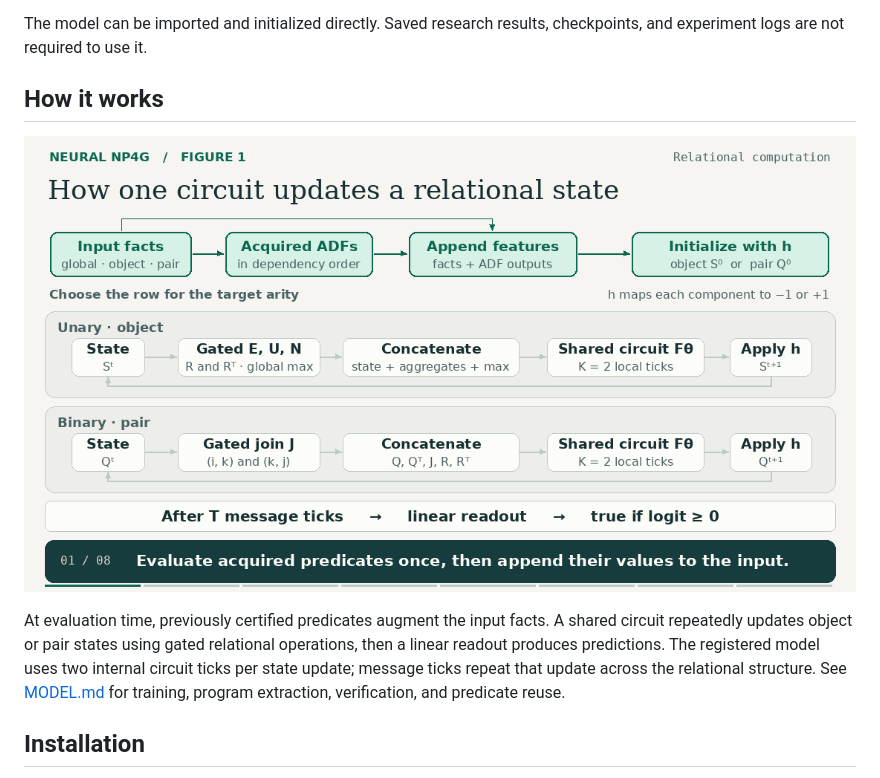
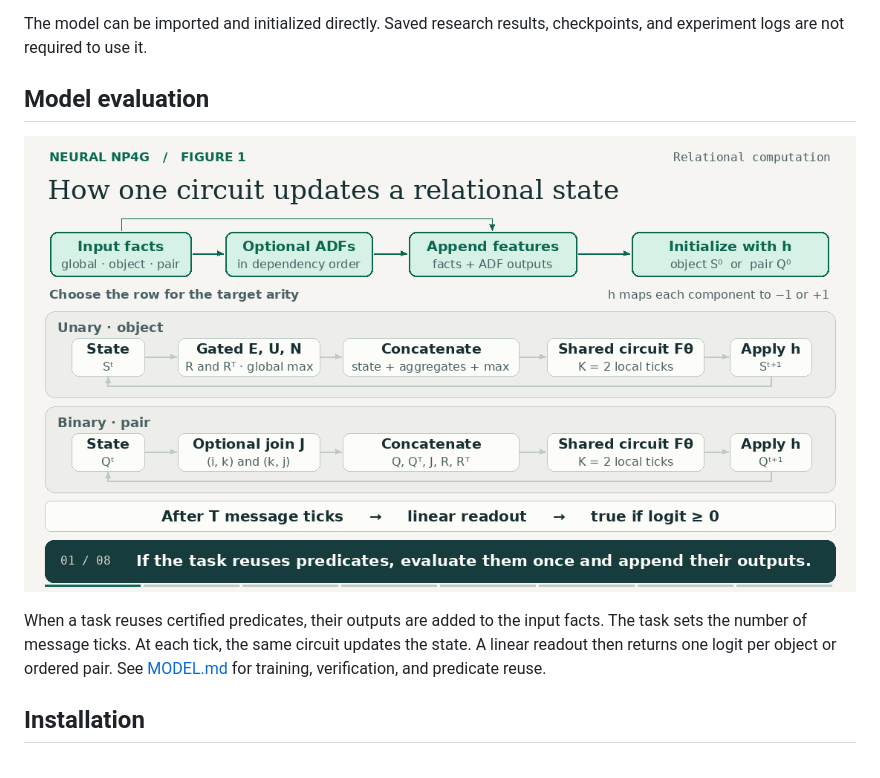
Before and after one commit to Amplil/NeuralNP4G, a Markdown page: README.md, the part around one of its changes. Rendered like a GitHub page; pictures changed too: docs/images/figure-1-relational-computation.gif.

Commit message:
Clarify optional predicate reuse, joins, and circuit ticks in the evaluation overview

```diff
--- a/README.md
+++ b/README.md
@@ -11,5 +11,5 @@ The public model package is distributed under the [MIT License](LICENSE).
 The model can be imported and initialized directly. Saved research results,
 checkpoints, and experiment logs are not required to use it.
 
-## How it works
+## Model evaluation
 
@@ -17,10 +17,8 @@ checkpoints, and experiment logs are not required to use it.
 
-At evaluation time, previously certified predicates augment the input facts.
-A shared circuit repeatedly updates object or pair states using gated relational
-operations, then a linear readout produces predictions. The registered model
-uses two internal circuit ticks per state update; message ticks repeat that
-update across the relational structure. See [MODEL.md](MODEL.md) for training,
-program extraction, verification, and predicate reuse.
+When a task reuses certified predicates, their outputs are added to the input
+facts. The task sets the number of message ticks. At each tick, the same circuit
+updates the state. A linear readout then returns one logit per object or ordered
+pair. See [MODEL.md](MODEL.md) for training, verification, and predicate reuse.
 
 ## Installation
 
```
Also changed, not shown: other parts of README.md (+1 -1 lines).
